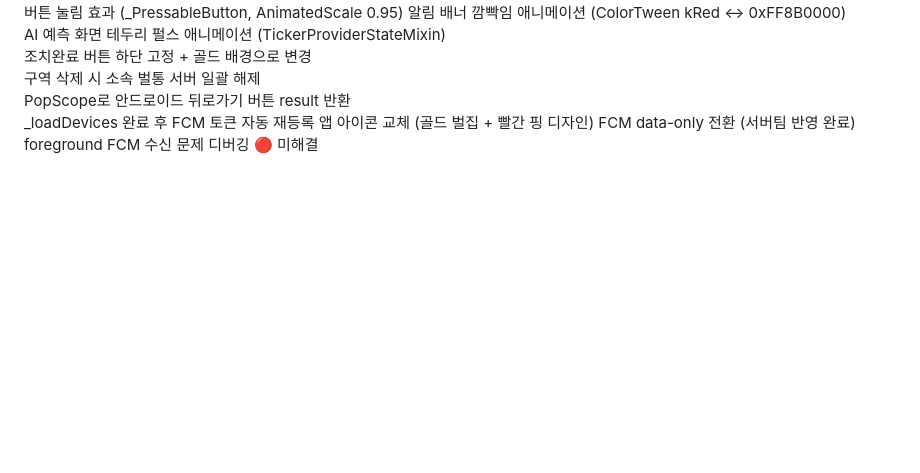
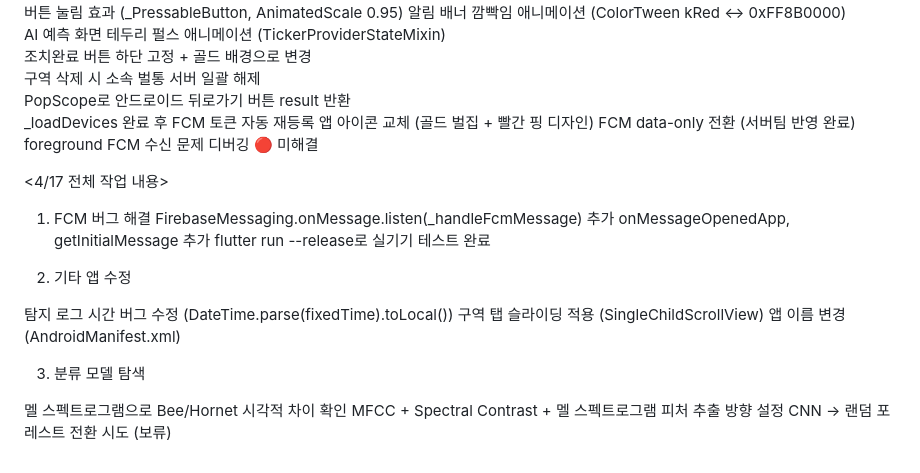
Before and after one commit to khivemind/hatchery, a Markdown page: README.md, the part around the change. Rendered like a GitHub page; blank space fills up the shorter version.

Commit message:
Update README with recent changes and bug fixes
Added detailed updates on FCM bug fixes, app modifications, and classification model exploration.

```diff
--- a/README.md
+++ b/README.md
@@ -78,3 +78,21 @@ _loadDevices 완료 후 FCM 토큰 자동 재등록
 앱 아이콘 교체 (골드 벌집 + 빨간 핑 디자인)
 FCM data-only 전환 (서버팀 반영 완료)
 foreground FCM 수신 문제 디버깅	🔴 미해결
+
+<4/17 전체 작업 내용>
+1. FCM 버그 해결
+FirebaseMessaging.onMessage.listen(_handleFcmMessage) 추가
+onMessageOpenedApp, getInitialMessage 추가
+flutter run --release로 실기기 테스트 완료
+
+2. 기타 앱 수정
+
+탐지 로그 시간 버그 수정 (DateTime.parse(fixedTime).toLocal())
+구역 탭 슬라이딩 적용 (SingleChildScrollView)
+앱 이름 변경 (AndroidManifest.xml)
+
+3. 분류 모델 탐색
+
+멜 스펙트로그램으로 Bee/Hornet 시각적 차이 확인
+MFCC + Spectral Contrast + 멜 스펙트로그램 피처 추출 방향 설정
+CNN → 랜덤 포레스트 전환 시도 (보류)
```
